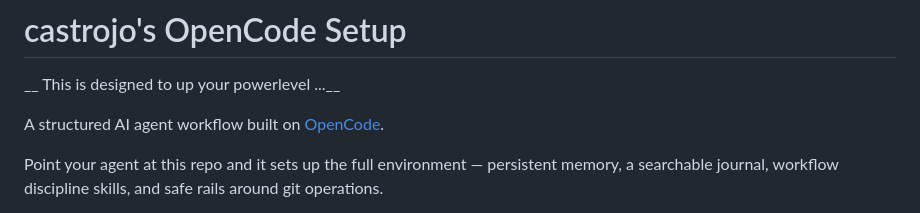
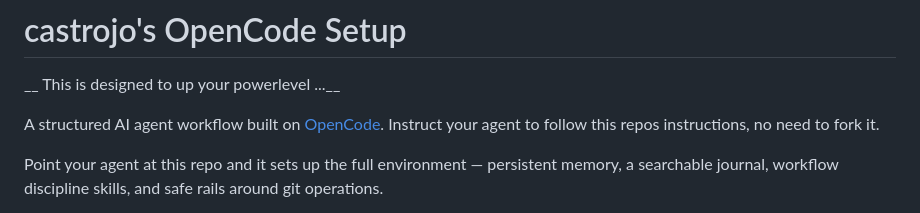
Before and after one commit to castrojo/powerlevel, a Markdown page: README.md, the part around the change. GitHub-like rendering.

Commit message:
Update README with clearer usage instructions
Clarified instructions for using the OpenCode setup and improved readability.

```diff
--- a/README.md
+++ b/README.md
@@ -1,7 +1,7 @@
 # castrojo's OpenCode Setup
 __ This is designed to up your powerlevel ...__
 
-A structured AI agent workflow built on [OpenCode](https://opencode.ai).
+A structured AI agent workflow built on [OpenCode](https://opencode.ai). Instruct your agent to follow this repos instructions, no need to fork it.
 
 Point your agent at this repo and it sets up the full environment — persistent memory, a searchable journal, workflow discipline skills, and safe rails around git operations.
 
```
